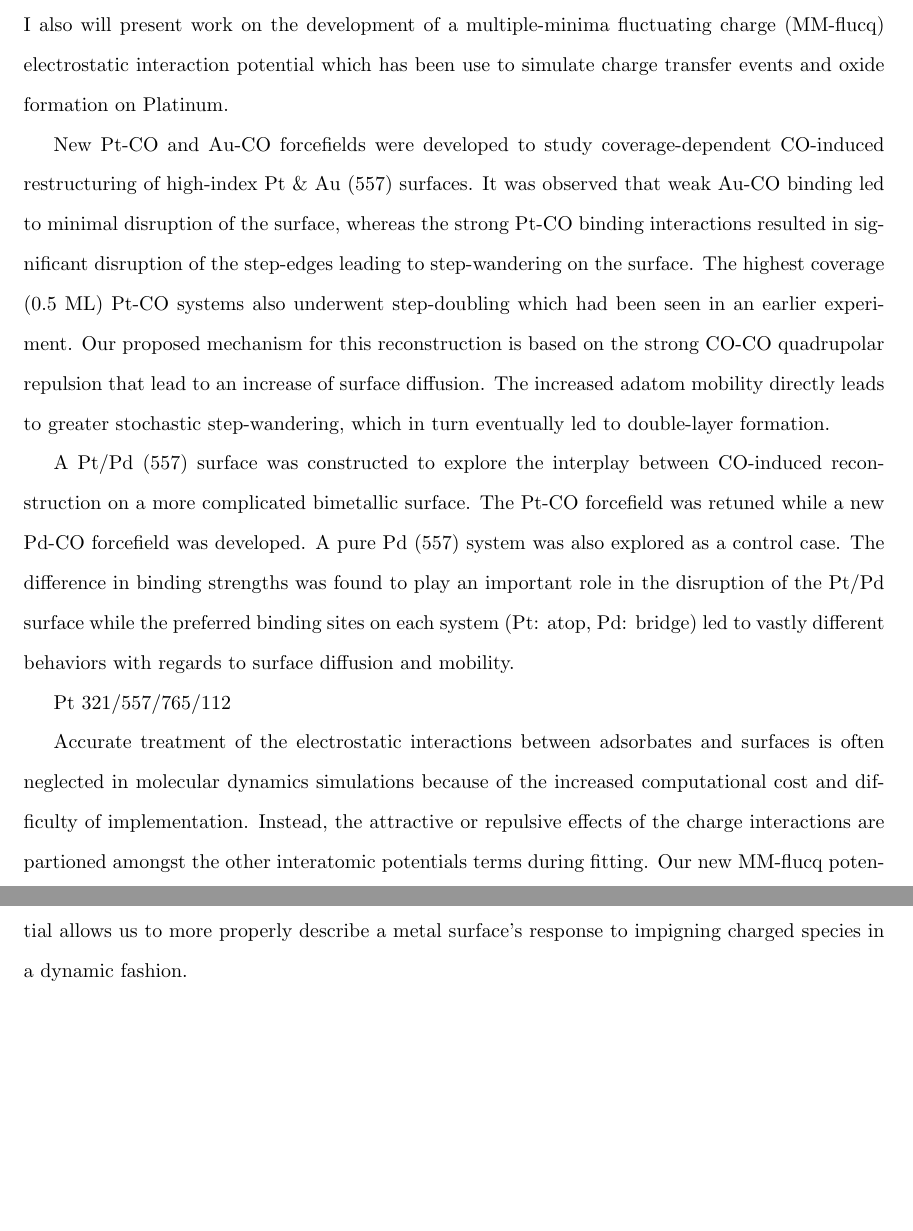
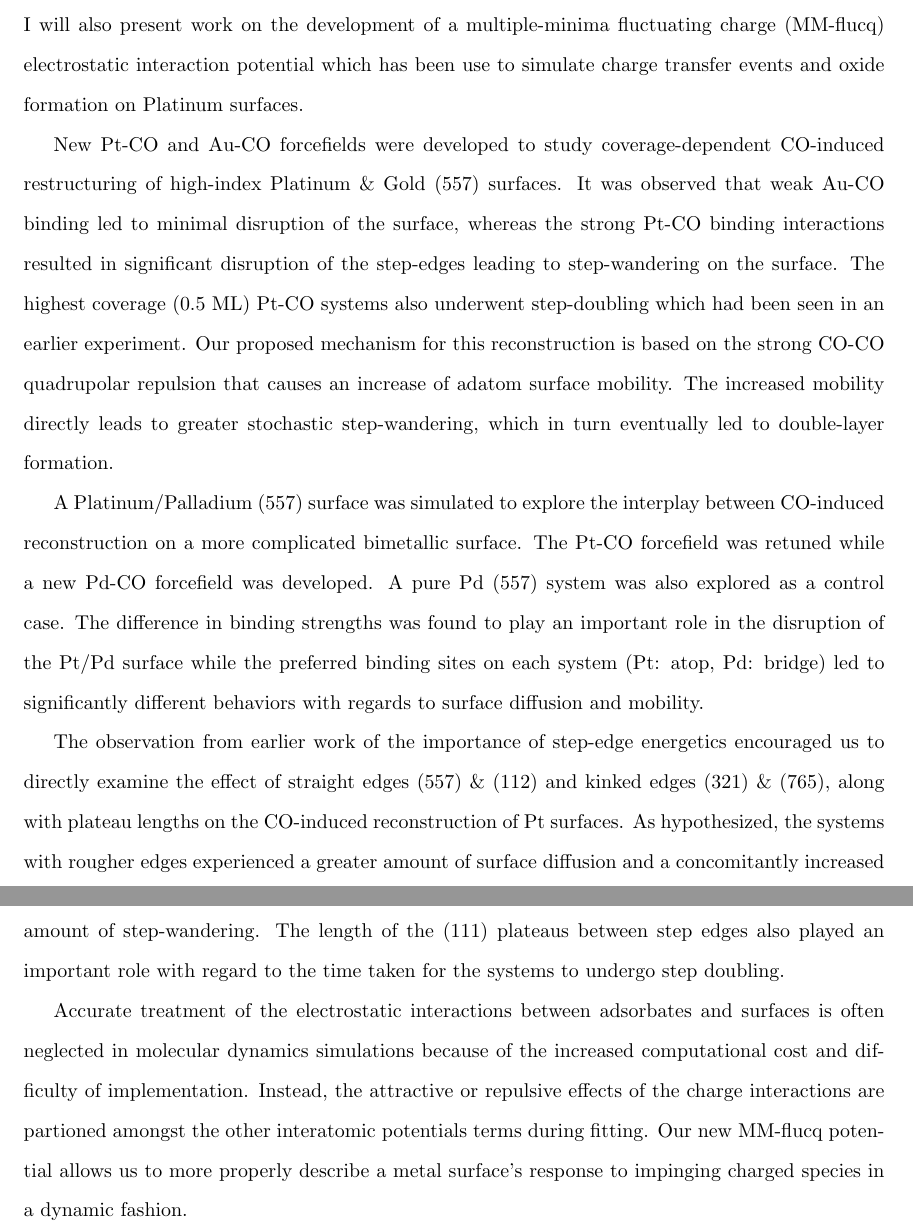
Before and after one commit to jmichalka/Dissertation, a LaTeX thesis (tex/draft.tex): two parts of pages 2 and 3 of 13, joined at a grey line, cut so that both start at the same text, the shorter picture padded with empty space. Compiled offline with pdfLaTeX.

Commit message:
Abstract draft finished, significant outline of introduction

```diff
--- a/tex/draft.tex
+++ b/tex/draft.tex
@@ -85,33 +85,39 @@
 \author{Joseph R. Michalka}
 In this dissertation I present work on the modeling of adsorbate-metal
 interactions with a specific focus on Carbon Monoxide (CO) induced
-restructuring of Platinum stepped surfaces. Additionally, I also will present
+restructuring of Platinum stepped surfaces. Additionally, I will also present
 work on the development of a multiple-minima fluctuating charge (MM-flucq)
 electrostatic interaction potential which has been use to simulate charge
-transfer events and  oxide formation on Platinum.
+transfer events and oxide formation on Platinum surfaces.
 
 New Pt-CO and Au-CO forcefields were developed to study coverage-dependent
-CO-induced restructuring of high-index Pt \& Au (557) surfaces. It was observed
+CO-induced restructuring of high-index Platinum \& Gold (557) surfaces. It was observed
 that weak Au-CO binding led to minimal disruption of the surface, whereas the
 strong Pt-CO binding interactions resulted in significant disruption of the
 step-edges leading to step-wandering on the surface. The highest coverage (0.5
 ML) Pt-CO systems also underwent step-doubling which had been seen in an
 earlier experiment. Our proposed mechanism for this reconstruction is based on
-the strong CO-CO quadrupolar repulsion that lead to an increase of surface
-diffusion. The increased adatom mobility directly leads to greater stochastic
+the strong CO-CO quadrupolar repulsion that causes an increase of adatom surface
+mobility. The increased mobility directly leads to greater stochastic
 step-wandering, which in turn eventually led to double-layer formation.
 
-A Pt/Pd (557) surface was constructed to explore the interplay between
+A Platinum/Palladium (557) surface was simulated to explore the interplay between
 CO-induced reconstruction on a more complicated bimetallic surface. The Pt-CO
 forcefield was retuned while a new Pd-CO forcefield was developed. A pure Pd
 (557) system was also explored as a control case. The difference in binding
 strengths was found to play an important role in the disruption of the Pt/Pd
 surface while the preferred binding sites on each system (Pt: atop, Pd: bridge)
-led to vastly different behaviors with regards to surface diffusion and
+led to significantly different behaviors with regards to surface diffusion and
 mobility.
 
-Pt 321/557/765/112
-
+The observation from earlier work of the importance of step-edge energetics
+encouraged us to directly examine the effect of straight edges (557) \& (112)
+and kinked edges (321) \& (765), along with plateau lengths on the CO-induced
+reconstruction of Pt surfaces. As hypothesized, the systems with rougher edges
+experienced a greater amount of surface diffusion and a concomitantly increased
+amount of step-wandering. The length of the (111) plateaus between step edges
+also played an important role with regard to the time taken for the systems to
+undergo step doubling.
 
 Accurate treatment of the electrostatic interactions between adsorbates and
 surfaces is often neglected in molecular dynamics simulations because of the
@@ -119,7 +125,7 @@ increased computational cost and difficulty of implementation. Instead, the
 attractive or repulsive effects of the charge interactions are partioned
 amongst the other interatomic potentials terms during fitting. Our new MM-flucq
 potential allows us to more properly describe a metal surface's response to
-impigning charged species in a dynamic fashion.
+impinging charged species in a dynamic fashion.
 
 \end{abstract}
  %                         % Either place the text between begin/end, or
```
Also changed, not shown: tex/draft.tex (47 more changed lines).
